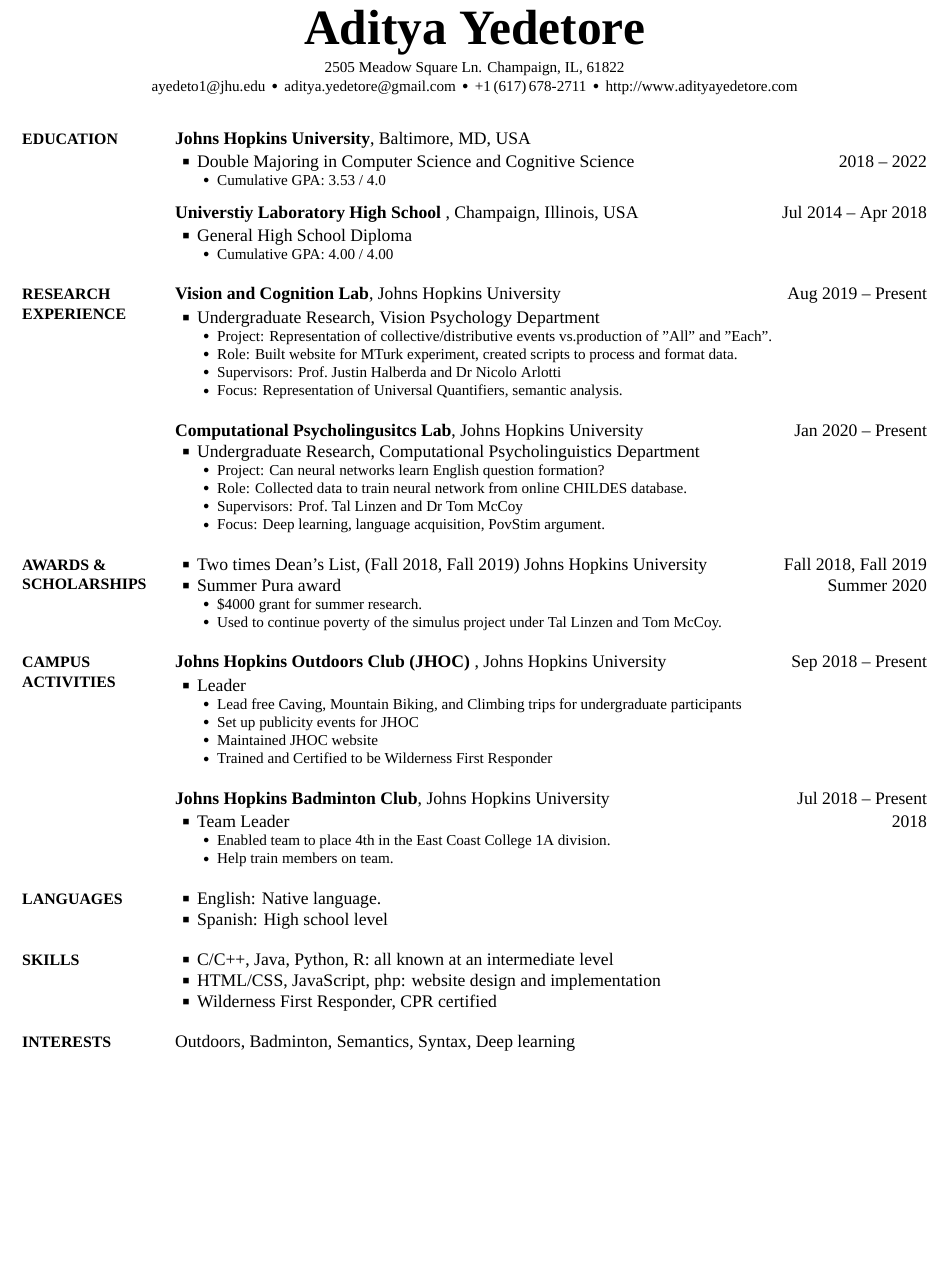
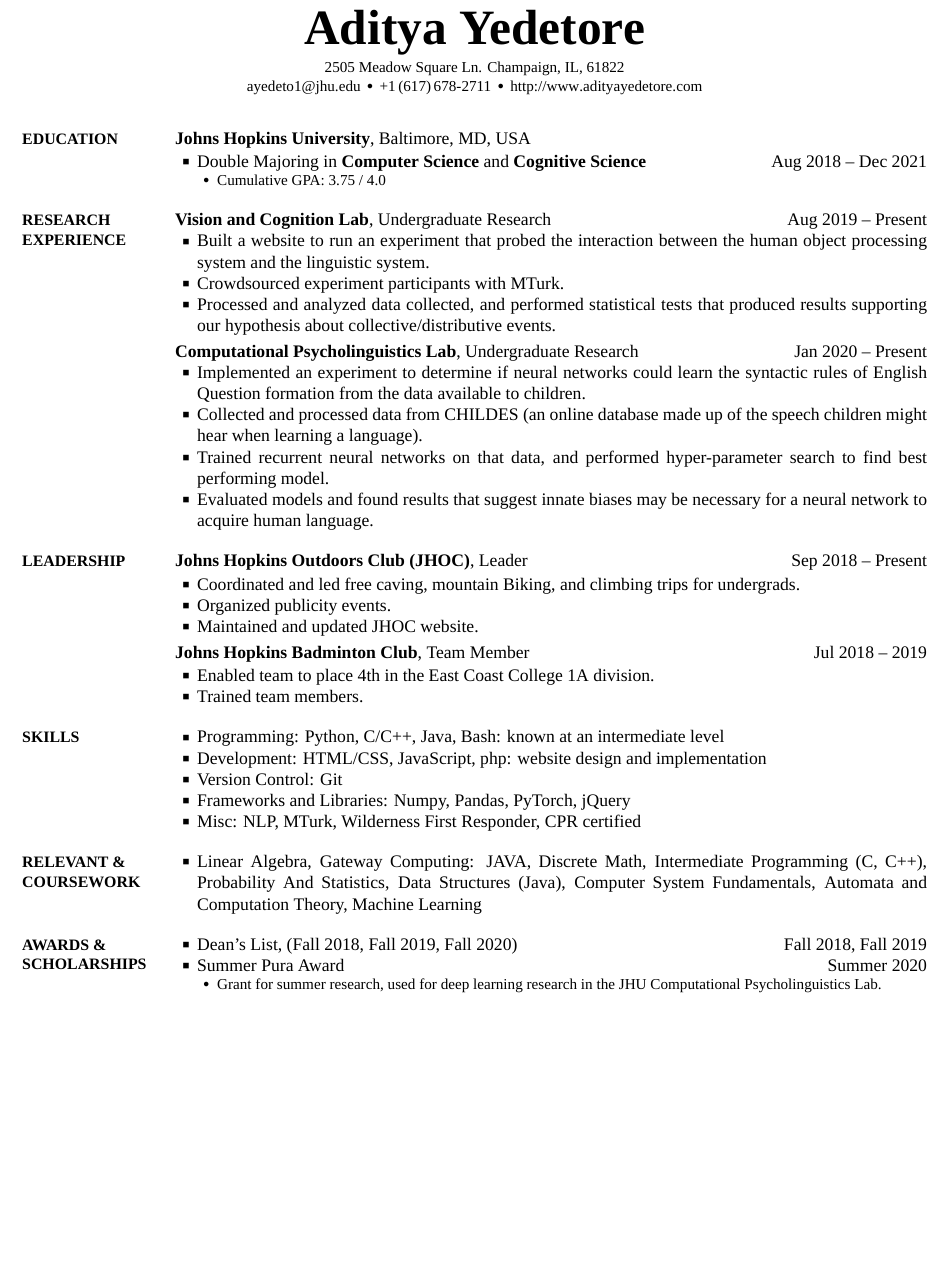
Before and after one commit to zachscrivena/simple-resume-cv, a LaTeX CV (CV.tex): part of the page, cut so that both start at the same text, the shorter picture padded with empty space. The pictures show the PDF file CV.pdf that the author committed with the source.

Commit message:
Updated with Junior Year 1st semester

```diff
--- a/CV.tex
+++ b/CV.tex
@@ -62,13 +62,9 @@
 
 \begin{SubTitle}
 \href{https://www.google.com/maps/place/2505+Meadow+Square+Ln,+Champaign,+IL+61822}
-{2505 Meadow Square Ln. Champaign, IL, 61822}
-\par
+{2505 Meadow Square Ln. Champaign, IL, 61822} \\
 \href{mailto:ayedeto1@jhu.edu}
 {ayedeto1@jhu.edu}
-\,\SubBulletSymbol\,
-\href{mailto:aditya.yedetore@gmail.com}
-{aditya.yedetore@gmail.com}
 \,\SubBulletSymbol\,
 +1\,(617)\,678-2711
 \,\SubBulletSymbol\,
@@ -96,6 +92,6 @@
 \BulletItem
 Double Majoring in
 \href{https://www.cs.jhu.edu}
-{Computer Science}
+{\textbf{Computer Science}}
 and
 \href{https://cogsci.jhu.edu}
@@ -105,4 +100,5 @@
-\DatestampY{2022}
+\DatestampYM{2018}{8} --
+\DatestampYM{2021}{12}
 
 \begin{Detail}
 	\SubBulletItem
@@ -110,22 +106,5 @@
 \end{Detail}
 
-\BigGap
-\Entry
-\href{http://www.uni.illinois.edu}
-{\textbf{Universtiy Laboratory High School }},
-Champaign, Illinois, USA
-\hfill
-\DatestampYMD{2014}{07}{15} --
-\DatestampYMD{2018}{04}{15}
-
-\Gap
-\BulletItem
-General High School Diploma
-\begin{Detail}
-
-\SubBulletItem
-Cumulative GPA: 4.00 / 4.00
-\end{Detail}
 %%%%%%%%%%%%%%%%%%%%%%%%%
 %% RESEARCH EXPERIENCE %%
 %%%%%%%%%%%%%%%%%%%%%%%%%
@@ -136,161 +115,38 @@
 {PDF:ResearchExperience}
 
 \Entry
-\href{http://www.example.com/my-institute}
-{\textbf{Vision and Cognition Lab}},
-Johns Hopkins University
+\href{https://www.halberdalab.net/}
+    {\textbf{Vision and Cognition Lab}},
+Undergraduate Research
 \hfill
 \DatestampYMD{2019}{08}{19} --
 Present
 
+%\BulletItem Built website to run experiment that probed human representation of collective/distributive events in the visual system and their interaction with quantifiers (``all'', ``each'') in the linguistic system.
+\BulletItem Built a website to run an experiment that probed the interaction between the human object processing system and the linguistic system.
+\BulletItem Crowdsourced experiment participants with MTurk.
+\BulletItem Processed and analyzed data collected, and performed statistical tests that produced results supporting our hypothesis about collective/distributive events.
+
 \Gap
-\BulletItem
-Undergraduate Research, Vision Psychology Department
-\begin{Detail}
-	\SubBulletItem
-	Project:
-	Representation of collective/distributive events vs.production of "All" and "Each".
-	\SubBulletItem
-	Role:
-    Built website for MTurk experiment, created scripts to process and format data.
-	\SubBulletItem
-	Supervisors:
-	Prof.~Justin~Halberda and
-	Dr~Nicolo~Arlotti
-	\SubBulletItem
-	Focus:
-	Representation of Universal Quantifiers, semantic analysis.
-\end{Detail}
-
-\Section
+\Gap
 \Entry
 \href{http://www.example.com/my-institute}
-{\textbf{Computational Psycholingusitcs Lab}},
-Johns Hopkins University
+{\textbf{Computational Psycholinguistics Lab}},
+Undergraduate Research
 \hfill
 \DatestampYMD{2020}{01}{20} --
 Present
 
-\BulletItem
-Undergraduate Research, Computational Psycholinguistics Department
-\begin{Detail}
-	\SubBulletItem
-	Project:
-	Can neural networks learn English question formation?
-	\SubBulletItem
-	Role:
-    Collected data to train neural network from online CHILDES database.
-	\SubBulletItem
-	Supervisors:
-	Prof.~Tal~Linzen and
-	Dr~Tom~McCoy
-	\SubBulletItem
-	Focus:
-	Deep learning, language acquisition, PovStim argument.
-\end{Detail}
+%TODO: change this, yamaini says flip first and second bullets, and make each bullet stand alone
+\BulletItem Implemented an experiment to determine if neural networks could learn the syntactic rules of English Question formation from the data available to children.
+\BulletItem Collected and processed data from CHILDES (an online database made up of the speech children might hear when learning a language).
+\BulletItem Trained recurrent neural networks on that data, and performed hyper-parameter search to find best performing model.
+\BulletItem Evaluated models and found results that suggest innate biases may be necessary for a neural network to acquire human language.
 
-{
-%%%%%%%%%%%%%%%%%%%
-%%% PUBLICATIONS %%
-%%%%%%%%%%%%%%%%%%%
-%
-%\Section
-%{Publications}
-%{Publications}
-%{PDF:Publications}
-%
-%\SubSection
-%{Journals}
-%{Journals}
-%{PDF:Journals}
-%
-%% Declare a new group to limit the scope of \MaxNumberedItem to this subsection.
-%\begingroup
-%\renewcommand{\MaxNumberedItem}{[88]}
-%
-%\Gap
-%\NumberedItem{[10]}
-%\href{http://www.example.com/my-paper-doi-5}
-%{\underline{J.~Doe}, J.~Citizen, and A.~Yone,
-%``On lasers and climate change,''
-%\textit{Journal of Science},
-%vol.~89,
-%no.~2,
-%pp.~4123--4133,
-%\DatestampYM{2008}{02}.}
-%
-%\Gap
-%\NumberedItem{[1]}
-%\href{http://www.example.com/my-paper-doi-4}
-%{\underline{J.~Doe} and J.~Citizen,
-%``Measuring the extent of climate change,''
-%\textit{Global Scientific Journal},
-%vol.~12,
-%no.~4,
-%pp.~330--352,
-%\DatestampYM{2006}{12}.}
-%
-%\endgroup
-%
-%\BigGap
-%\SubSection
-%{Conferences}
-%{Conferences}
-%{PDF:Conferences}
-%
-%% Declare a new group to limit the scope of \MaxNumberedItem to this subsection.
-%\begingroup
-%\renewcommand{\MaxNumberedItem}{[8888]}
-%
-%\Gap
-%\NumberedItem{[1000]}
-%\href{http://www.example.com/my-paper-doi-3}
-%{\underline{J.~Doe}, J.~Citizen, and A.~Yone,
-%``On lasers and climate change,''
-%in \textit{Proceedings of the Laser Symposium},
-%Las Vegas, Nevada, USA,
-%\DatestampYM{2007}{01}.}
-%
-%\Gap
-%\NumberedItem{[100]}
-%\href{http://www.example.com/my-paper-doi-2}
-%{A.~Yone and \underline{J.~Doe},
-%``Climate change and general relativity,''
-%in \textit{Proceedings of the International Astronomical Conference},
-%Sydney, Australia,
-%\DatestampYM{2006}{8}.}
-%
-%\Gap
-%\NumberedItem{[10]}
-%\href{http://www.example.com/my-paper-doi-1}
-%{\underline{J.~Doe} and J.~Citizen,
-%``Measuring the extent of climate change,''
-%in \textit{Proceedings of the International Climate Change Conference},
-%London, UK,
-%\DatestampYM{2005}{11}.}
-%
-%\endgroup
-}
-%%%%%%%%%%%%%%%%%%%%%%%%%%%
-%% AWARDS & SCHOLARSHIPS %%
-%%%%%%%%%%%%%%%%%%%%%%%%%%%
+
+
+%%%%%%%%%%%%%%%%
+%% LEADERSHIP %%
+%%%%%%%%%%%%%%%%
 
 \Section
-{Awards \&\newline
-Scholarships}
-{Awards \& Scholarships}
-{PDF:AwardsAndScholarships}
-\BulletItem
-Two times Dean's List,
-(Fall 2018, Fall 2019) Johns Hopkins University
-\hfill
-Fall \DatestampY{2018}, Fall \DatestampY{2019}
-
-\BulletItem
-Summer Pura award
-\hfill
-Summer \DatestampY{2020}
-\begin{Detail}
-    \SubBulletItem \$4000 grant for summer research.
-    \SubBulletItem Used to continue poverty of the simulus project under Tal Linzen and Tom McCoy.
-\end{Detail}
@@ -333,96 +153,36 @@
-{PDF:CampusActivities}
+{Leadership}
+{Leadership}
+{PDF:Leadership}
 
 \Entry
 \href{http://outdoors.johnshopkins.edu}
-{\textbf{Johns Hopkins Outdoors Club (JHOC) }},
-Johns Hopkins University
+{\textbf{Johns Hopkins Outdoors Club (JHOC)}},
+Leader
 \hfill
 \DatestampYMD{2018}{09}{15} --
 Present
 
 \Gap
 \BulletItem
-Leader
-\begin{Detail}
-\SubBulletItem
-Lead free Caving, Mountain Biking, and Climbing trips for undergraduate participants
-\SubBulletItem
-Set up publicity events for  JHOC
-\SubBulletItem
-Maintained JHOC website
-\SubBulletItem
-Trained and Certified to be Wilderness First Responder
-\end{Detail}
+Coordinated and led free caving, mountain Biking, and climbing trips for undergrads.
+\BulletItem
+Organized publicity events.
+\BulletItem
+Maintained and updated JHOC website.
 
-\Section
+\Gap
+\Gap
 \Entry
 \href{https://johnshopkins.campuslabs.com/engage/organization/jhubadminton}
 {\textbf{Johns Hopkins Badminton Club}},
-Johns Hopkins University
+Team Member
 \hfill
 \DatestampYMD{2018}{07}{15} --
-Present
+2019
 
 \Gap
-\BulletItem
-Team Leader
-\hfill
-2018
-\begin{Detail}
-	\SubBulletItem
-	Enabled team to place 4th in the East Coast College 1A division.
-	\SubBulletItem
-	Help train members on team.
-\end{Detail}
-
-%%%%%%%%%%%%%%%%%%%%%%%%%%%
-%% OTHER WORK EXPERIENCE %%
-%%%%%%%%%%%%%%%%%%%%%%%%%%%
-
-{
-%
-%\Section
-%{Other Work\newline
-%Experience}
-%{Other Work Experience}
-%{PDF:OtherWorkExperience}
-%
-%\Entry
-%\href{http://www.example.com/my-company}
-%{\textbf{Alpha Engineering Firm}},
-%Oakland, Ohio, USA
-%
-%\Gap
-%\BulletItem
-%Project Officer,
-%Department of Meteorological Sciences,
-%\hfill
-%\DatestampYMD{2007}{10}{15} --
-%\DatestampYMD{2008}{01}{15}
-%\newline
-%Research \& Development Division
-%\begin{Detail}
-%\SubBulletItem
-%Nullam venenatis egestas nisl eget elementum.
-%\SubBulletItem
-%Nulla finibus justo vel turpis efficitur, non lacinia orci maximus. Proin rhoncus, felis vel hendrerit lacinia, enim ipsum ultricies massa, sit amet interdum nisi massa sit amet justo.
-%\SubBulletItem
-%Etiam vitae eros mollis, consectetur quam quis, molestie massa.
-%\end{Detail}
-}
-%%%%%%%%%%%%%%%
-%% LANGUAGES %%
-%%%%%%%%%%%%%%%
-
-\Section
-{Languages}
-{Languages}
-{PDF:Languages}
-
-\BulletItem
-English: Native language.
-\BulletItem
-Spanish: High school level
+\BulletItem Enabled team to place 4th in the East Coast College 1A division.
+\BulletItem Trained team members.
 
 %%%%%%%%%%%%
 %% SKILLS %%
@@ -434,14 +194,16 @@
 {PDF:Skills}
 
 \BulletItem
-C/C++, Java, Python, R: all known at an intermediate level
+Programming: Python, C/C++, Java, Bash: known at an intermediate level
 
 \BulletItem
-HTML/CSS, JavaScript, php: website design and implementation
+Development: HTML/CSS, JavaScript, php: website design and implementation
 
 \BulletItem
-Wilderness First Responder, CPR certified
+Version Control: Git
 
-%%%%%%%%%%%%%%%
-%% INTERESTS %%
-%%%%%%%%%%%%%%%
+\BulletItem
+Frameworks and Libraries: Numpy, Pandas, PyTorch, jQuery
+
+\BulletItem
+Misc: NLP, MTurk, Wilderness First Responder, CPR certified
@@ -453 +217,6 @@
+Coursework}
+{Relevant \& Coursework}
+{PDF:RelevantCoursework}
+%TODO: only include the relevant ones
+\BulletItem Linear Algebra, Gateway Computing: JAVA, Discrete Math, Intermediate Programming (C, C++), Probability And Statistics, Data Structures (Java), Computer System Fundamentals, Automata and Computation Theory, Machine Learning
 
@@ -464,26 +230,18 @@
+{Awards \& Scholarships}
+{PDF:AwardsAndScholarships}
+\BulletItem
+Dean's List,
+(Fall 2018, Fall 2019, Fall 2020)
+\hfill
+Fall \DatestampY{2018}, Fall \DatestampY{2019}
 
-{
-%\Section
-%{References}
-%{References}
-%{PDF:References}
-%
-%\BulletItem
-%\textbf{Professor Example}
-%\newline
-%Professor of Example
-%\newline
-%Johns Hopkins University
-%\newline
-%Address
-%\newline
-%\href{mailto:jonathanpublic@example.com}
-%{jonathanpublic@example.com}
-%\,\SubBulletSymbol\,
-%+1\,(555)\,222-2222
-}
-
-
+\BulletItem
+Summer Pura Award
+\hfill
+Summer \DatestampY{2020}
+\begin{Detail}
+    \SubBulletItem Grant for summer research, used for deep learning research in the JHU Computational Psycholinguistics Lab.
+\end{Detail}
 \end{Body}
 
 %%%%%%%%%%%
```
Also changed, not shown: CV.pdf, CV.tex (64 more changed lines).
